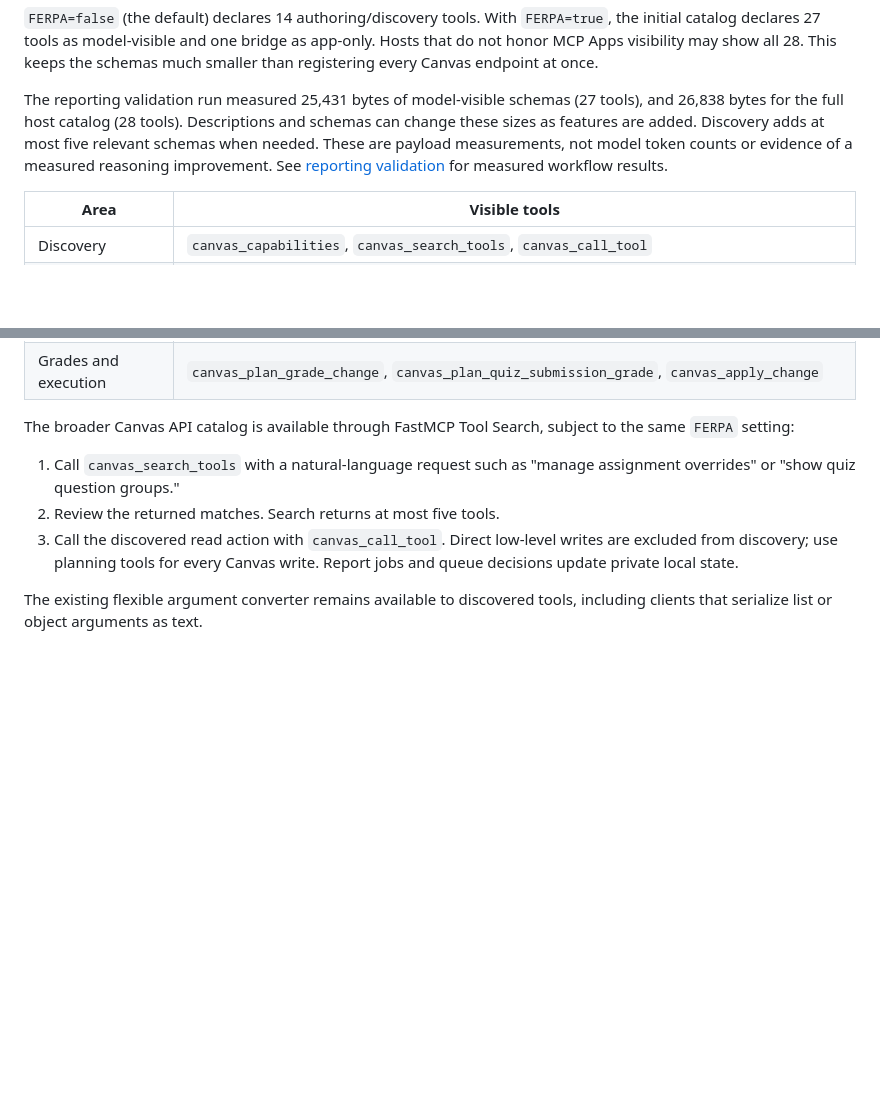
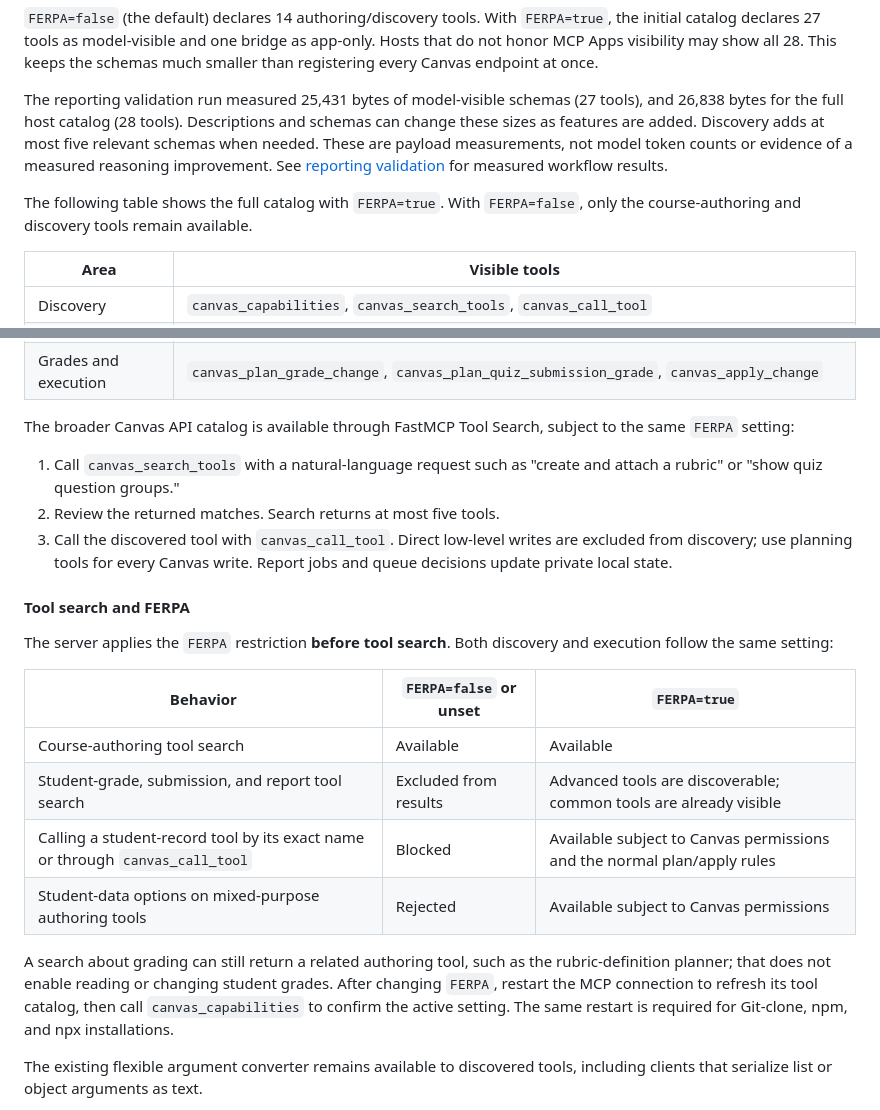
Before and after one commit to hamid-vakilzadeh/CanvasMCP, a Markdown page: README.md, 2 parts joined by grey strips. GitHub-like rendering; blank space fills up the shorter version.

Commit message:
Document FERPA behavior in tool search

```diff
--- a/README.md
+++ b/README.md
@@ -52,6 +52,9 @@ five relevant schemas when needed. These are payload measurements, not model
 token counts or evidence of a measured reasoning improvement. See
 [reporting validation](REPORTING_VALIDATION.md) for measured workflow results.
 
+The following table shows the full catalog with `FERPA=true`. With `FERPA=false`,
+only the course-authoring and discovery tools remain available.
+
 | Area | Visible tools |
 | --- | --- |
 | Discovery | `canvas_capabilities`, `canvas_search_tools`, `canvas_call_tool` |
@@ -64,12 +67,30 @@ token counts or evidence of a measured reasoning improvement. See
 The broader Canvas API catalog is available through FastMCP Tool Search, subject
 to the same `FERPA` setting:
 
-1. Call `canvas_search_tools` with a natural-language request such as "manage
-   assignment overrides" or "show quiz question groups."
+1. Call `canvas_search_tools` with a natural-language request such as "create
+   and attach a rubric" or "show quiz question groups."
 2. Review the returned matches. Search returns at most five tools.
-3. Call the discovered read action with `canvas_call_tool`. Direct low-level
+3. Call the discovered tool with `canvas_call_tool`. Direct low-level
    writes are excluded from discovery; use planning tools for every Canvas
    write. Report jobs and queue decisions update private local state.
+
+#### Tool search and FERPA
+
+The server applies the `FERPA` restriction **before tool search**. Both discovery
+and execution follow the same setting:
+
+| Behavior | `FERPA=false` or unset | `FERPA=true` |
+| --- | --- | --- |
+| Course-authoring tool search | Available | Available |
+| Student-grade, submission, and report tool search | Excluded from results | Advanced tools are discoverable; common tools are already visible |
+| Calling a student-record tool by its exact name or through `canvas_call_tool` | Blocked | Available subject to Canvas permissions and the normal plan/apply rules |
+| Student-data options on mixed-purpose authoring tools | Rejected | Available subject to Canvas permissions |
+
+A search about grading can still return a related authoring tool, such as the
+rubric-definition planner; that does not enable reading or changing student grades.
+After changing `FERPA`, restart the MCP connection to refresh its tool catalog,
+then call `canvas_capabilities` to confirm the active setting. The same restart
+is required for Git-clone, npm, and npx installations.
 
 The existing flexible argument converter remains available to discovered tools,
 including clients that serialize list or object arguments as text.
```
